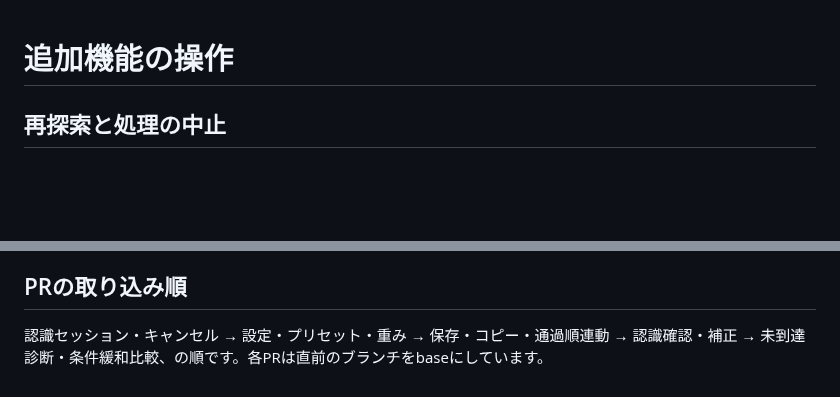
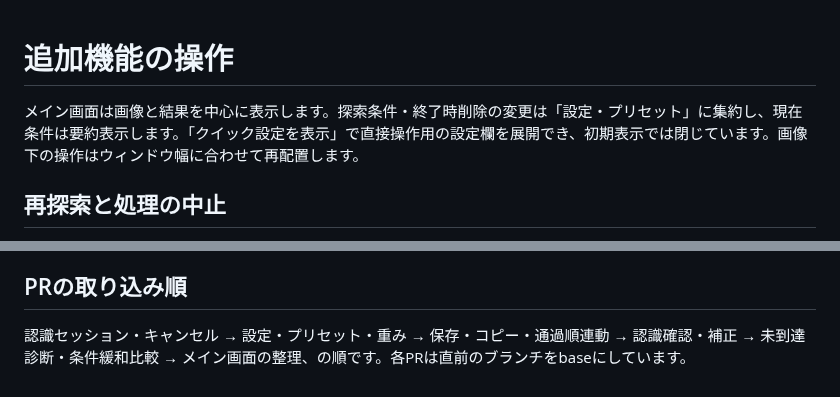
Before and after one commit to T0m-n0-k4ti-desu/LuminaRouteFinder, a Markdown page: docs/ADDITIONAL_FEATURES.md, 2 parts joined by grey strips. Drawn GitHub-style; blank space fills up the shorter version.

```diff
--- a/docs/ADDITIONAL_FEATURES.md
+++ b/docs/ADDITIONAL_FEATURES.md
@@ -1,4 +1,6 @@
 # 追加機能の操作
+
+メイン画面は画像と結果を中心に表示します。探索条件・終了時削除の変更は「設定・プリセット」に集約し、現在条件は要約表示します。「クイック設定を表示」で直接操作用の設定欄を展開でき、初期表示では閉じています。画像下の操作はウィンドウ幅に合わせて再配置します。
 
 ## 再探索と処理の中止
 
@@ -31,4 +33,4 @@
 
 ## PRの取り込み順
 
-認識セッション・キャンセル → 設定・プリセット・重み → 保存・コピー・通過順連動 → 認識確認・補正 → 未到達診断・条件緩和比較、の順です。各PRは直前のブランチをbaseにしています。
+認識セッション・キャンセル → 設定・プリセット・重み → 保存・コピー・通過順連動 → 認識確認・補正 → 未到達診断・条件緩和比較 → メイン画面の整理、の順です。各PRは直前のブランチをbaseにしています。
```
Also changed, not shown: CHANGELOG.md (+2 -0 lines), README.md (+6 -2 lines), docs/images/pyw_image.jpg, 3 other files.
